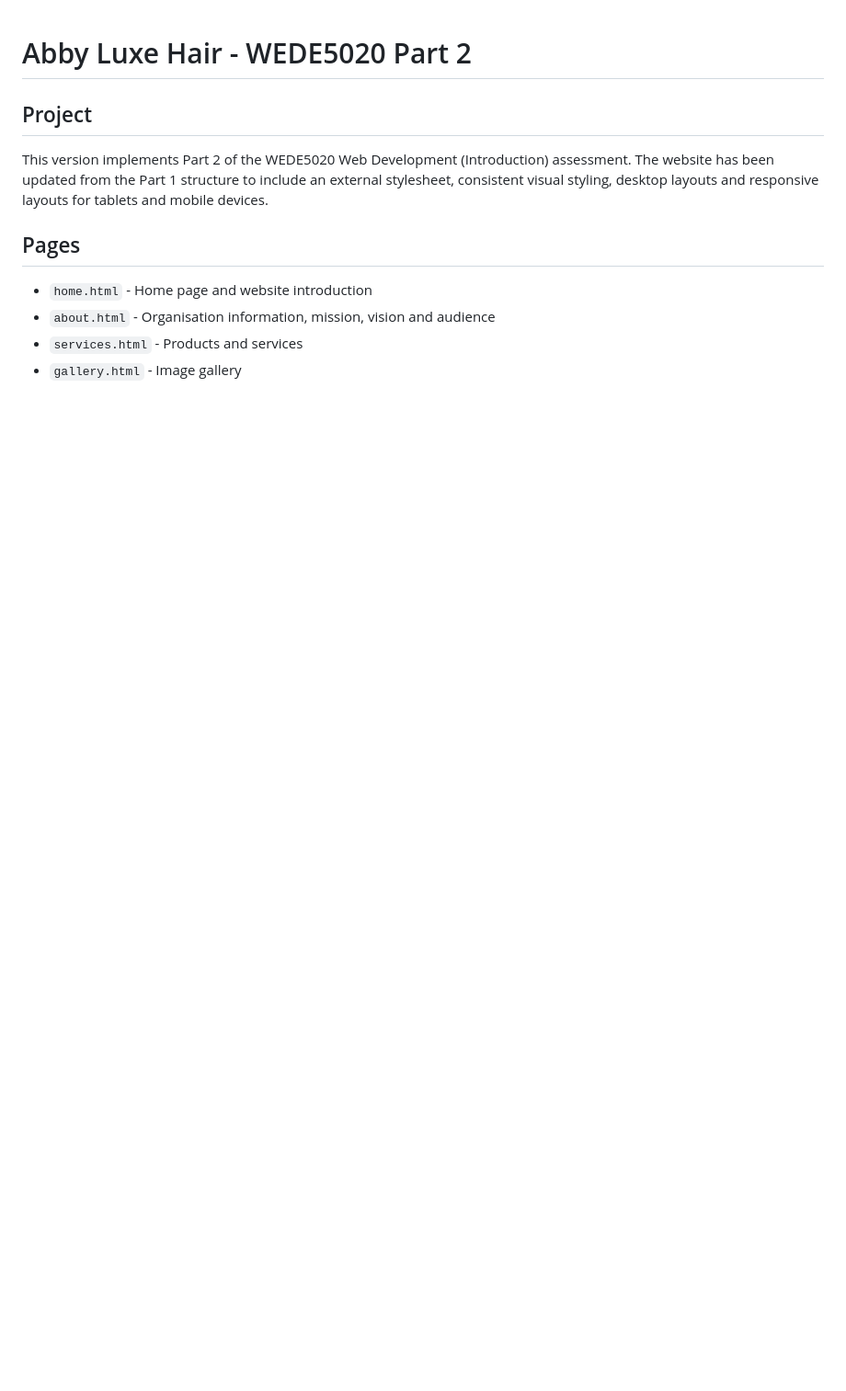
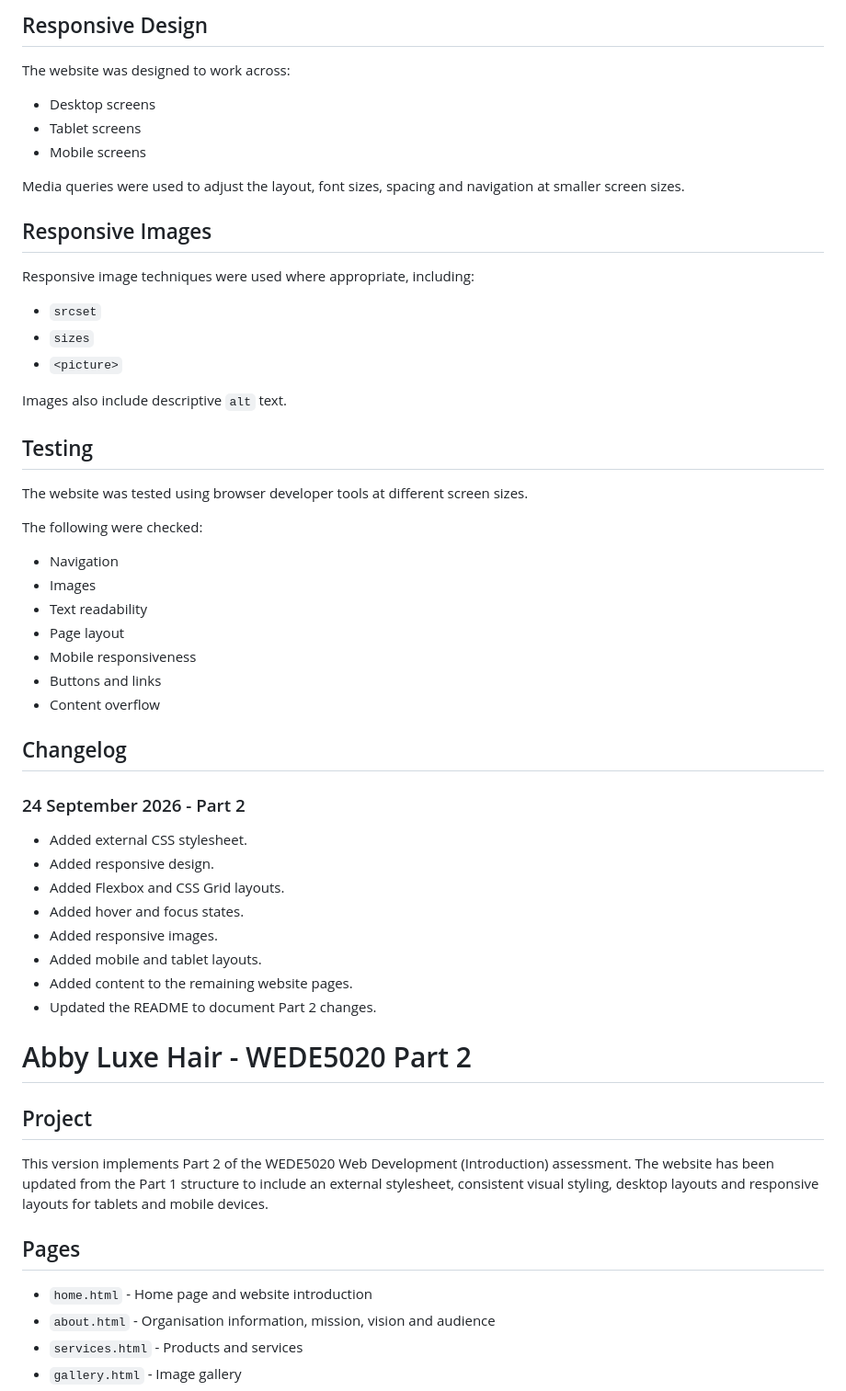
Before and after one commit to ST10502031/WEDE-5020-part-1, a Markdown page: README.md, the part around one of its changes. Shown at 92% size. GitHub-like rendering; blank space fills up the shorter version.

Commit message:
Enhance README with Part 2 project updates
Updated README to include details about Part 2 changes, including the addition of an external CSS stylesheet, responsive design, and layout improvements.

```diff
--- a/README.md
+++ b/README.md
@@ -1,3 +140,51 @@
+## Responsive Design
+
+The website was designed to work across:
+
+* Desktop screens
+* Tablet screens
+* Mobile screens
+
+Media queries were used to adjust the layout, font sizes, spacing and navigation at smaller screen sizes.
+
+## Responsive Images
+
+Responsive image techniques were used where appropriate, including:
+
+* `srcset`
+* `sizes`
+* `<picture>`
+
+Images also include descriptive `alt` text.
+
+## Testing
+
+The website was tested using browser developer tools at different screen sizes.
+
+The following were checked:
+
+* Navigation
+* Images
+* Text readability
+* Page layout
+* Mobile responsiveness
+* Buttons and links
+* Content overflow
+
+## Changelog
+
+### 24 September 2026 - Part 2
+
+* Added external CSS stylesheet.
+* Added responsive design.
+* Added Flexbox and CSS Grid layouts.
+* Added hover and focus states.
+* Added responsive images.
+* Added mobile and tablet layouts.
+* Added content to the remaining website pages.
+* Updated the README to document Part 2 changes.
+
+
 # Abby Luxe Hair - WEDE5020 Part 2
 
 ## Project
```
Also changed, not shown: other parts of README.md (+139 -0 lines).
